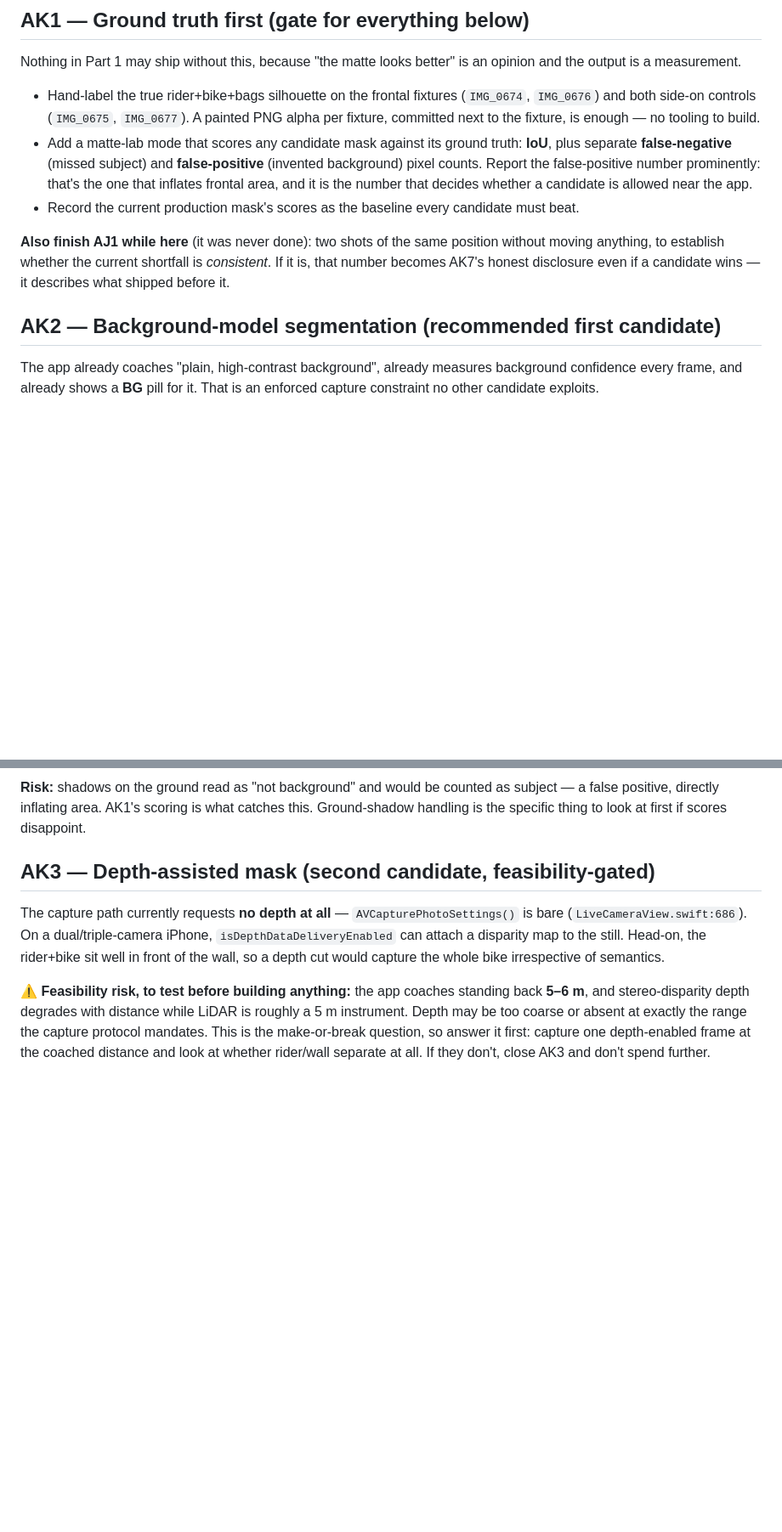
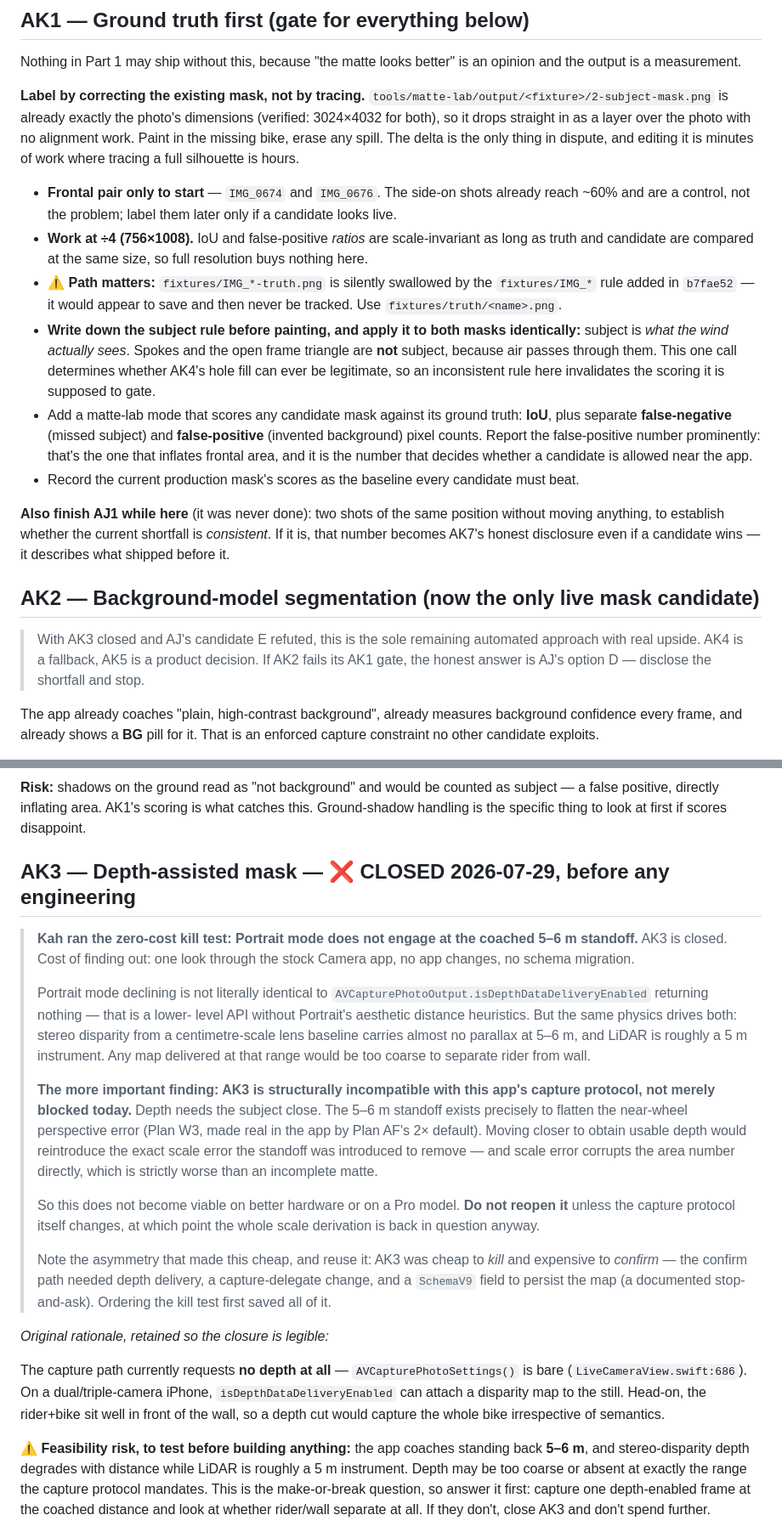
Before and after one commit to kahchan/get-tucked, a Markdown page: plans/plan-ak-matte-completeness-and-accessibility.md, 2 parts joined by grey strips. Shown at 85% size. GitHub-like rendering; blank space fills up the shorter version.

Commit message:
docs(plans): plan AK — AK3 closed on physics; AK1 labelling corrected
AK3 (depth-assisted mask) closed before any engineering. Kah ran the zero-cost
kill test: Portrait mode does not engage at the coached 5-6m standoff. No depth
delivery, no capture-delegate change, and no SchemaV9 field were needed to find
out.

Portrait declining is not literally isDepthDataDeliveryEnabled returning nil —
that is a lower-level API without Portrait's aesthetic distance heuristics — but
the same physics drives both: a centimetre-scale lens baseline yields almost no
parallax at 5-6m, and LiDAR is roughly a 5m instrument.

The more important finding is that AK3 is structurally incompatible with this
app's capture protocol rather than merely blocked today. Depth wants the subject
close; the 5-6m standoff exists to flatten near-wheel perspective error (Plan
W3, made real by AF's 2x default). Shooting closer to obtain usable depth would
reintroduce the exact scale error the standoff removed, and scale error corrupts
the area number directly — strictly worse than an incomplete matte. So this does
not become viable on better hardware. Marked do-not-reopen unless the capture
protocol itself changes.

Recorded the reusable asymmetry: AK3 was cheap to kill, expensive to confirm, so
the kill test went first. Same shape as AJ candidate E.

AK1 corrections, both of which would have cost real time:
  - "Hand-label the true silhouette" implied tracing from scratch. Label by
    correcting 2-subject-mask.png instead, which is already exactly the photo's
    dimensions (verified 3024x4032) so it layers on with no alignment work.
    Frontal pair only to start, at quarter resolution since IoU and
    false-positive ratios are scale-invariant.
  - fixtures/IMG_*-truth.png is silently swallowed by the ignore rule added in
    b7fae52 — it would appear to save and never be tracked. Use fixtures/truth/.
  - The subject rule is now explicit: subject is what the wind actually sees, so
    spokes and the open frame triangle are NOT subject. That call decides
    whether AK4's hole fill can ever be legitimate, so an inconsistent rule
    would invalidate the scoring it gates.

AK2 (background-model segmentation) is now the only live automated candidate.

Co-Authored-By: Claude Opus 5 <noreply@anthropic.com>

```diff
--- a/plans/plan-ak-matte-completeness-and-accessibility.md
+++ b/plans/plan-ak-matte-completeness-and-accessibility.md
@@ -39,10 +39,27 @@ Two AJ items are carried forward unchanged and still bind:
 Nothing in Part 1 may ship without this, because "the matte looks better" is an opinion
 and the output is a measurement.
 
-- Hand-label the true rider+bike+bags silhouette on the frontal fixtures
-  (`IMG_0674`, `IMG_0676`) and both side-on controls (`IMG_0675`, `IMG_0677`). A
-  painted PNG alpha per fixture, committed next to the fixture, is enough — no tooling
-  to build.
+**Label by correcting the existing mask, not by tracing.**
+`tools/matte-lab/output/<fixture>/2-subject-mask.png` is already exactly the photo's
+dimensions (verified: 3024×4032 for both), so it drops straight in as a layer over the
+photo with no alignment work. Paint in the missing bike, erase any spill. The delta is
+the only thing in dispute, and editing it is minutes of work where tracing a full
+silhouette is hours.
+
+- **Frontal pair only to start** — `IMG_0674` and `IMG_0676`. The side-on shots already
+  reach ~60% and are a control, not the problem; label them later only if a candidate
+  looks live.
+- **Work at ÷4 (756×1008).** IoU and false-positive *ratios* are scale-invariant as long
+  as truth and candidate are compared at the same size, so full resolution buys nothing
+  here.
+- ⚠️ **Path matters:** `fixtures/IMG_*-truth.png` is silently swallowed by the
+  `fixtures/IMG_*` rule added in `b7fae52` — it would appear to save and then never be
+  tracked. Use `fixtures/truth/<name>.png`.
+- **Write down the subject rule before painting, and apply it to both masks identically:**
+  subject is *what the wind actually sees*. Spokes and the open frame triangle are **not**
+  subject, because air passes through them. This one call determines whether AK4's hole
+  fill can ever be legitimate, so an inconsistent rule here invalidates the scoring it is
+  supposed to gate.
 - Add a matte-lab mode that scores any candidate mask against its ground truth:
   **IoU**, plus separate **false-negative** (missed subject) and **false-positive**
   (invented background) pixel counts. Report the false-positive number prominently:
@@ -55,7 +72,12 @@ without moving anything, to establish whether the current shortfall is *consiste
 it is, that number becomes AK7's honest disclosure even if a candidate wins — it
 describes what shipped before it.
 
-## AK2 — Background-model segmentation (recommended first candidate)
+## AK2 — Background-model segmentation (now the only live mask candidate)
+
+> With AK3 closed and AJ's candidate E refuted, this is the sole remaining automated
+> approach with real upside. AK4 is a fallback, AK5 is a product decision. If AK2 fails
+> its AK1 gate, the honest answer is AJ's option D — disclose the shortfall and stop.
+
 
 The app already coaches "plain, high-contrast background", already measures background
 confidence every frame, and already shows a **BG** pill for it. That is an enforced
@@ -81,7 +103,36 @@ change the number.
 — a false positive, directly inflating area. AK1's scoring is what catches this.
 Ground-shadow handling is the specific thing to look at first if scores disappoint.
 
-## AK3 — Depth-assisted mask (second candidate, feasibility-gated)
+## AK3 — Depth-assisted mask — ❌ CLOSED 2026-07-29, before any engineering
+
+> **Kah ran the zero-cost kill test: Portrait mode does not engage at the coached 5–6 m
+> standoff.** AK3 is closed. Cost of finding out: one look through the stock Camera app,
+> no app changes, no schema migration.
+>
+> Portrait mode declining is not literally identical to
+> `AVCapturePhotoOutput.isDepthDataDeliveryEnabled` returning nothing — that is a lower-
+> level API without Portrait's aesthetic distance heuristics. But the same physics drives
+> both: stereo disparity from a centimetre-scale lens baseline carries almost no parallax
+> at 5–6 m, and LiDAR is roughly a 5 m instrument. Any map delivered at that range would
+> be too coarse to separate rider from wall.
+>
+> **The more important finding: AK3 is structurally incompatible with this app's capture
+> protocol, not merely blocked today.** Depth needs the subject close. The 5–6 m standoff
+> exists precisely to flatten the near-wheel perspective error (Plan W3, made real in the
+> app by Plan AF's 2× default). Moving closer to obtain usable depth would reintroduce
+> the exact scale error the standoff was introduced to remove — and scale error corrupts
+> the area number directly, which is strictly worse than an incomplete matte.
+>
+> So this does not become viable on better hardware or on a Pro model. **Do not reopen
+> it** unless the capture protocol itself changes, at which point the whole scale
+> derivation is back in question anyway.
+>
+> Note the asymmetry that made this cheap, and reuse it: AK3 was cheap to *kill* and
+> expensive to *confirm* — the confirm path needed depth delivery, a capture-delegate
+> change, and a `SchemaV9` field to persist the map (a documented stop-and-ask). Ordering
+> the kill test first saved all of it.
+
+*Original rationale, retained so the closure is legible:*
 
 The capture path currently requests **no depth at all** — `AVCapturePhotoSettings()` is
 bare (`LiveCameraView.swift:686`). On a dual/triple-camera iPhone,
```
